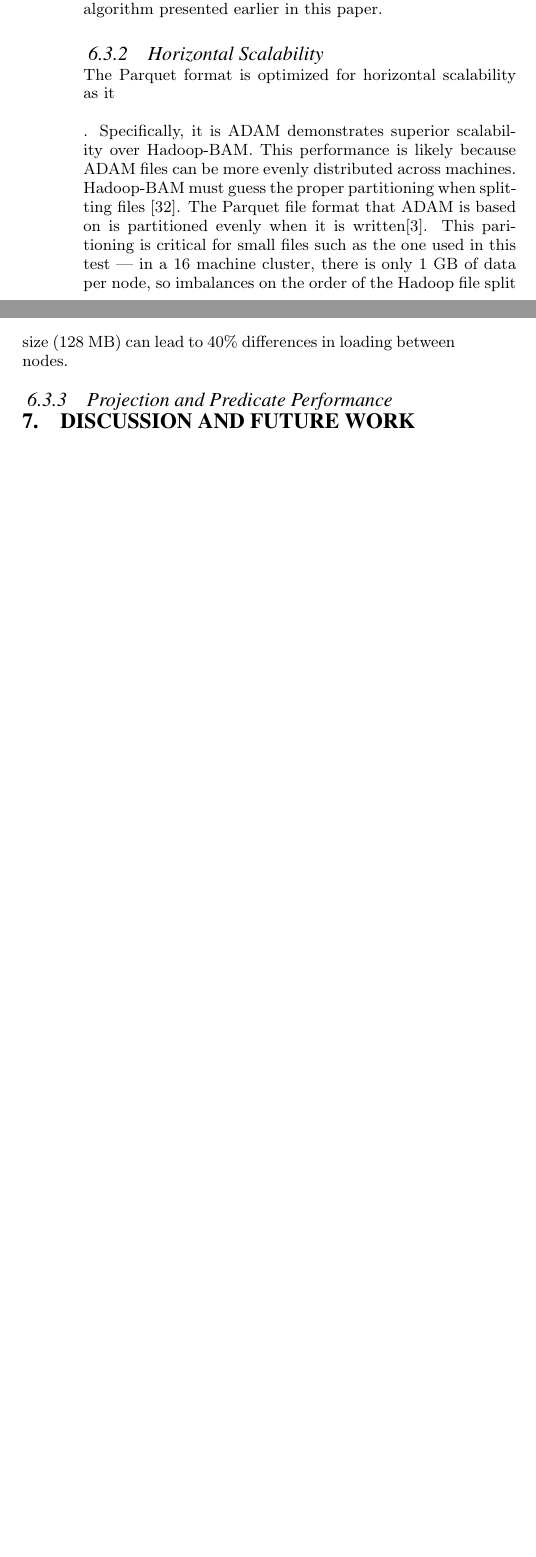
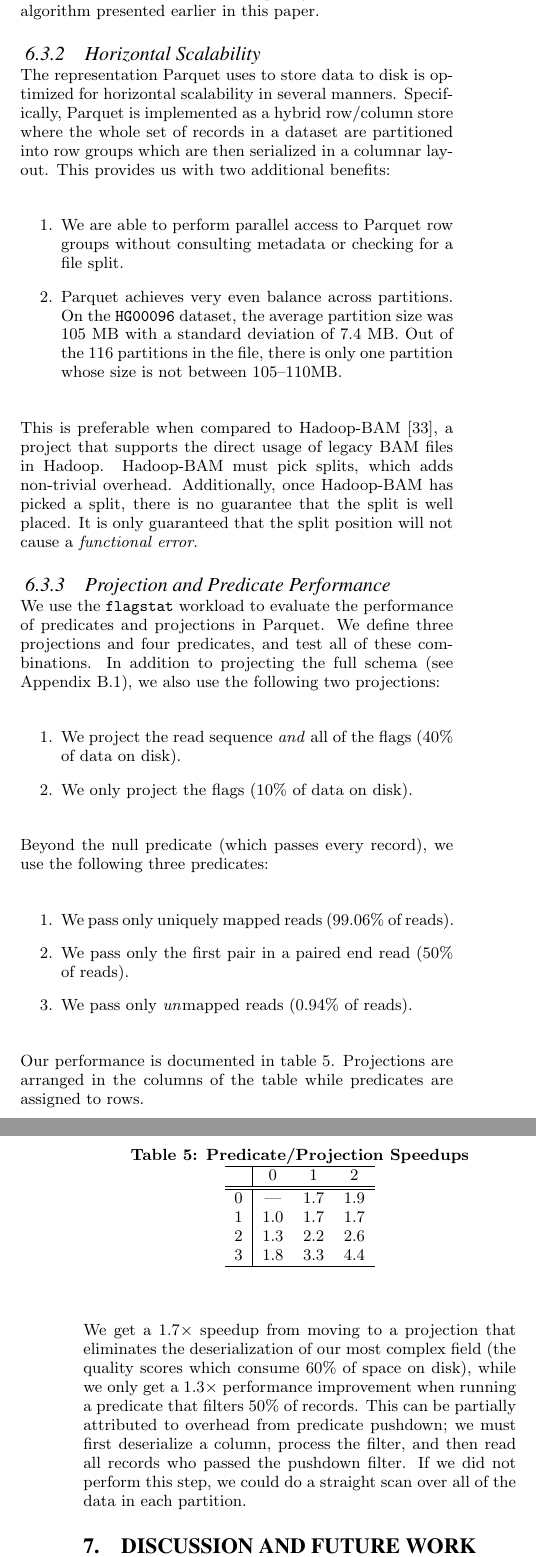
Before and after one commit to fnothaft/docs, a LaTeX paper (adam/sigmod-15/adam.tex): two parts of the columns of page 11 of 16 before the commit and two parts of the columns of pages 11 and 12 of 16 after it, joined at a grey line, cut so that both start at the same text, the shorter picture padded with empty space. The pictures show the PDF file adam/sigmod-15/adam.pdf that the author committed with the source.

Commit message:
Reflowed conclusion. Finished parquet evaluation.

```diff
--- a/adam/sigmod-15/adam.tex
+++ b/adam/sigmod-15/adam.tex
@@ -1009,16 +1019,71 @@ presented earlier in this paper.
 \subsubsection{Horizontal Scalability}
 \label{sec:horizontal-scalability}
 
-The Parquet format is optimized for horizontal scalability as it
+The representation Parquet uses to store data to disk is optimized for horizontal scalability in several manners.
+Specifically, Parquet is implemented as a hybrid row/column store where the whole set of records in a dataset
+are partitioned into row groups which are then serialized in a columnar layout. This provides us with two additional
+benefits:
 
-. Specifically, it is
-ADAM demonstrates superior scalability over Hadoop-BAM. This performance is likely because ADAM files can be more evenly distributed across machines.
-Hadoop-BAM must guess the proper partitioning when splitting files~\cite{niemenmaa12}. The Parquet file format that ADAM is based on is partitioned
-evenly when it is written\cite{parquet}. This paritioning is critical for small files such as the one used in this test~---~in a 16 machine cluster, there is only 1 GB of
-data per node, so imbalances on the order of the Hadoop file split size (128 MB) can lead to 40\% differences in loading between nodes.
+\begin{enumerate}
+\item We are able to perform parallel access to Parquet row groups without consulting metadata or checking for
+a file split.
+\item Parquet achieves very even balance across partitions. On the \texttt{HG00096} dataset, the average
+partition size was 105 MB with a standard deviation of 7.4 MB. Out of the 116 partitions in the file, there is only
+one partition whose size is not between 105--110MB.
+\end{enumerate}
+
+This is preferable when compared to Hadoop-BAM~\cite{niemenmaa12}, a project that supports the direct usage
+of legacy BAM files in Hadoop. Hadoop-BAM must pick splits, which adds non-trivial overhead. Additionally, once
+Hadoop-BAM has picked a split, there is no guarantee that the split is well placed. It is only guaranteed that the
+split position will not cause a \emph{functional error}.
 
 \subsubsection{Projection and Predicate Performance}
 \label{sec:projection-predicate-performance}
+
+We use the \texttt{flagstat} workload to evaluate the performance of predicates and projections in Parquet.
+We define three projections and four predicates, and test all of these combinations. In addition to projecting the
+full schema~(see Appendix~\ref{sec:genomics-schema}), we also use the following two projections:
+
+\begin{enumerate}
+\item We project the read sequence \emph{and} all of the flags (40\% of data on disk).
+\item We only project the flags (10\% of data on disk).
+\end{enumerate}
+
+Beyond the null predicate (which passes every record), we use the following three predicates:
+
+\begin{enumerate}
+\item We pass only uniquely mapped reads (99.06\% of reads).
+\item We pass only the first pair in a paired end read (50\% of reads).
+\item We pass only \emph{un}mapped reads (0.94\% of reads).
+\end{enumerate}
+
+Our performance is documented in table~\ref{tab:ppp}. Projections are arranged in the columns of the table
+while predicates are assigned to rows.
+
+\begin{table}[h]
+\caption{Predicate/Projection Speedups}
+\label{tab:ppp}
+\begin{center}
+\begin{tabular}{ l | c c c c }
+\hline
+& 0 & 1 & 2 \\
+\hline
+\hline
+0 & --- & 1.7 & 1.9 \\
+1 & 1.0 & 1.7 & 1.7 \\
+2 & 1.3 & 2.2 & 2.6 \\
+3 & 1.8 & 3.3 & 4.4 \\
+\hline
+\end{tabular}
+\end{center}
+\end{table}
+
+We get a $1.7\times$ speedup from moving to a projection that eliminates the deserialization of our most
+complex field~(the quality scores which consume 60\% of space on disk), while we only get a $1.3\times$
+performance improvement when running a predicate that filters 50\% of records. This can be partially attributed
+to overhead from predicate pushdown; we must first deserialize a column, process the filter, and then read all
+records who passed the pushdown filter. If we did not perform this step, we could do a straight scan over all of
+the data in each partition.
 
 \section{Discussion and Future Work}
 \label{sec:discussion-future-work}
```
Also changed, not shown: adam/sigmod-15/adam.bib (+11 -0 lines), adam/sigmod-15/adam.pdf, adam/sigmod-15/adam.tex (90 more changed lines).
